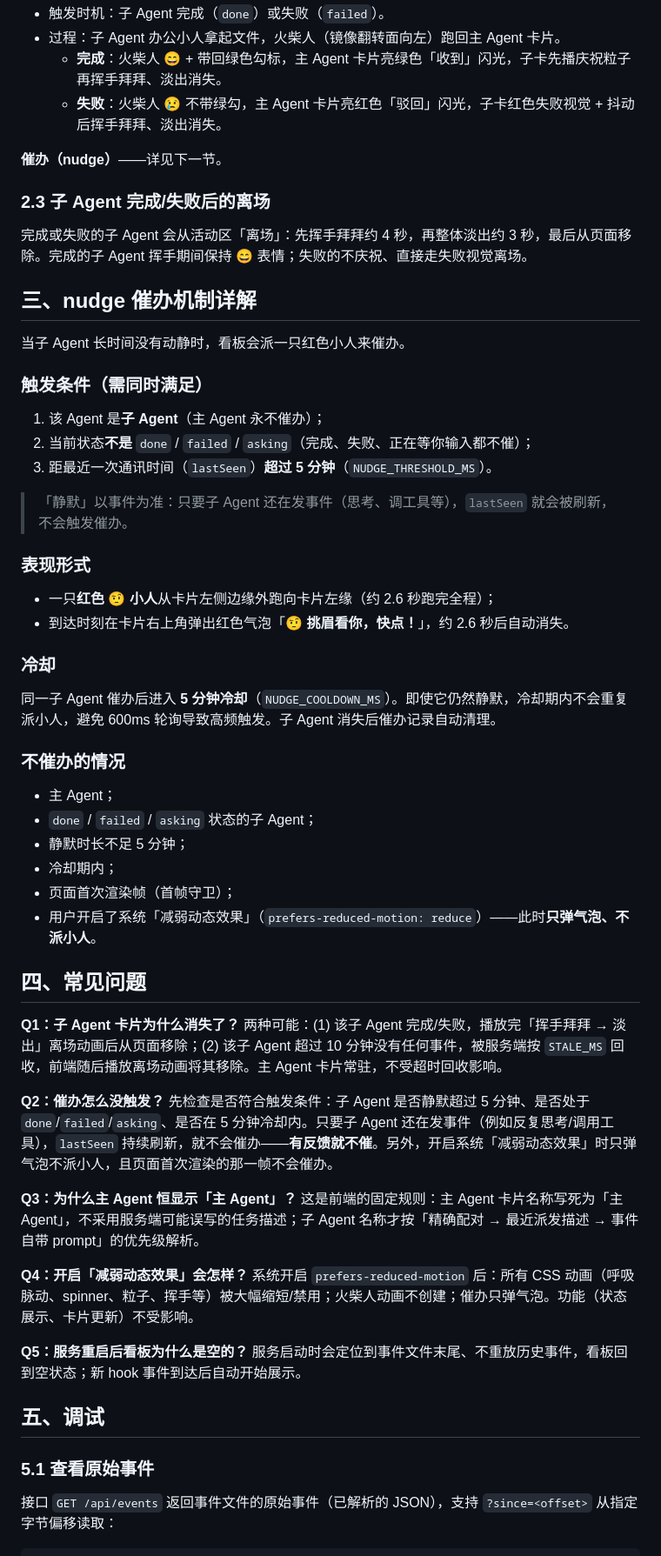
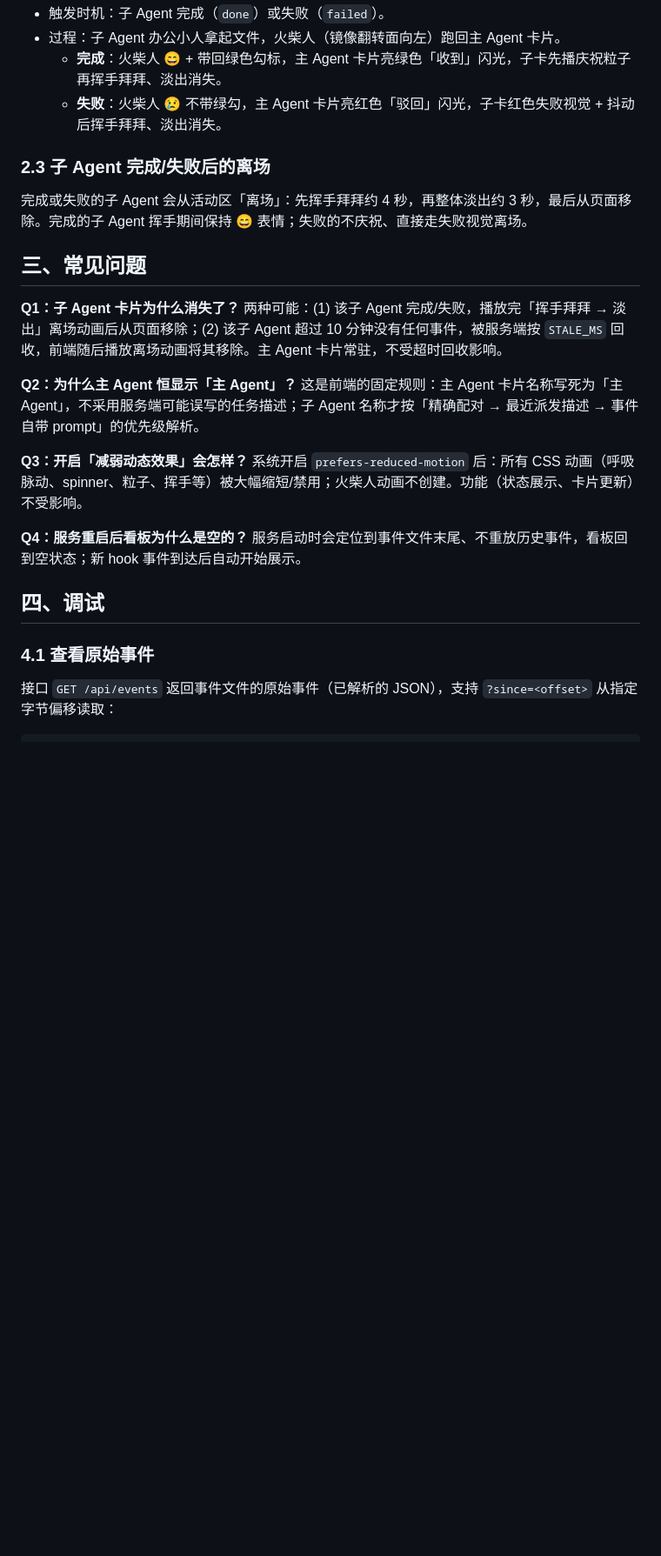
Before and after one commit to DevsDi/VibeCartoon, a Markdown page: USAGE.md, the part around one of its changes. Shown at 87% size. GitHub-like rendering; blank space fills up the shorter version.

```diff
--- a/USAGE.md
+++ b/USAGE.md
@@ -63,62 +63,27 @@
   - **完成**：火柴人 😄 + 带回绿色勾标，主 Agent 卡片亮绿色「收到」闪光，子卡先播庆祝粒子再挥手拜拜、淡出消失。
   - **失败**：火柴人 😢 不带绿勾，主 Agent 卡片亮红色「驳回」闪光，子卡红色失败视觉 + 抖动后挥手拜拜、淡出消失。
 
-**催办（nudge）**——详见下一节。
-
 ### 2.3 子 Agent 完成/失败后的离场
 
 完成或失败的子 Agent 会从活动区「离场」：先挥手拜拜约 4 秒，再整体淡出约 3 秒，最后从页面移除。完成的子 Agent 挥手期间保持 😄 表情；失败的不庆祝、直接走失败视觉离场。
 
-## 三、nudge 催办机制详解
-
-当子 Agent 长时间没有动静时，看板会派一只红色小人来催办。
-
-### 触发条件（需同时满足）
-
-1. 该 Agent 是**子 Agent**（主 Agent 永不催办）；
-2. 当前状态**不是** `done` / `failed` / `asking`（完成、失败、正在等你输入都不催）；
-3. 距最近一次通讯时间（`lastSeen`）**超过 5 分钟**（`NUDGE_THRESHOLD_MS`）。
-
-> 「静默」以事件为准：只要子 Agent 还在发事件（思考、调工具等），`lastSeen` 就会被刷新，不会触发催办。
-
-### 表现形式
-
-- 一只**红色 🤨 小人**从卡片左侧边缘外跑向卡片左缘（约 2.6 秒跑完全程）；
-- 到达时刻在卡片右上角弹出红色气泡「**🤨 挑眉看你，快点！**」，约 2.6 秒后自动消失。
-
-### 冷却
-
-同一子 Agent 催办后进入 **5 分钟冷却**（`NUDGE_COOLDOWN_MS`）。即使它仍然静默，冷却期内不会重复派小人，避免 600ms 轮询导致高频触发。子 Agent 消失后催办记录自动清理。
-
-### 不催办的情况
-
-- 主 Agent；
-- `done` / `failed` / `asking` 状态的子 Agent；
-- 静默时长不足 5 分钟；
-- 冷却期内；
-- 页面首次渲染帧（首帧守卫）；
-- 用户开启了系统「减弱动态效果」（`prefers-reduced-motion: reduce`）——此时**只弹气泡、不派小人**。
-
-## 四、常见问题
+## 三、常见问题
 
 **Q1：子 Agent 卡片为什么消失了？**
 两种可能：(1) 该子 Agent 完成/失败，播放完「挥手拜拜 → 淡出」离场动画后从页面移除；(2) 该子 Agent 超过 10 分钟没有任何事件，被服务端按 `STALE_MS` 回收，前端随后播放离场动画将其移除。主 Agent 卡片常驻，不受超时回收影响。
 
-**Q2：催办怎么没触发？**
-先检查是否符合触发条件：子 Agent 是否静默超过 5 分钟、是否处于 `done`/`failed`/`asking`、是否在 5 分钟冷却内。只要子 Agent 还在发事件（例如反复思考/调用工具），`lastSeen` 持续刷新，就不会催办——**有反馈就不催**。另外，开启系统「减弱动态效果」时只弹气泡不派小人，且页面首次渲染的那一帧不会催办。
-
-**Q3：为什么主 Agent 恒显示「主 Agent」？**
+**Q2：为什么主 Agent 恒显示「主 Agent」？**
 这是前端的固定规则：主 Agent 卡片名称写死为「主 Agent」，不采用服务端可能误写的任务描述；子 Agent 名称才按「精确配对 → 最近派发描述 → 事件自带 prompt」的优先级解析。
 
-**Q4：开启「减弱动态效果」会怎样？**
-系统开启 `prefers-reduced-motion` 后：所有 CSS 动画（呼吸脉动、spinner、粒子、挥手等）被大幅缩短/禁用；火柴人动画不创建；催办只弹气泡。功能（状态展示、卡片更新）不受影响。
+**Q3：开启「减弱动态效果」会怎样？**
+系统开启 `prefers-reduced-motion` 后：所有 CSS 动画（呼吸脉动、spinner、粒子、挥手等）被大幅缩短/禁用；火柴人动画不创建。功能（状态展示、卡片更新）不受影响。
 
-**Q5：服务重启后看板为什么是空的？**
+**Q4：服务重启后看板为什么是空的？**
 服务启动时会定位到事件文件末尾、不重放历史事件，看板回到空状态；新 hook 事件到达后自动开始展示。
 
-## 五、调试
+## 四、调试
 
-### 5.1 查看原始事件
+### 4.1 查看原始事件
 
 接口 `GET /api/events` 返回事件文件的原始事件（已解析的 JSON），支持 `?since=<offset>` 从指定字节偏移读取：
 
```
Also changed, not shown: other parts of USAGE.md (+6 -6 lines), README.md (+5 -5 lines).
